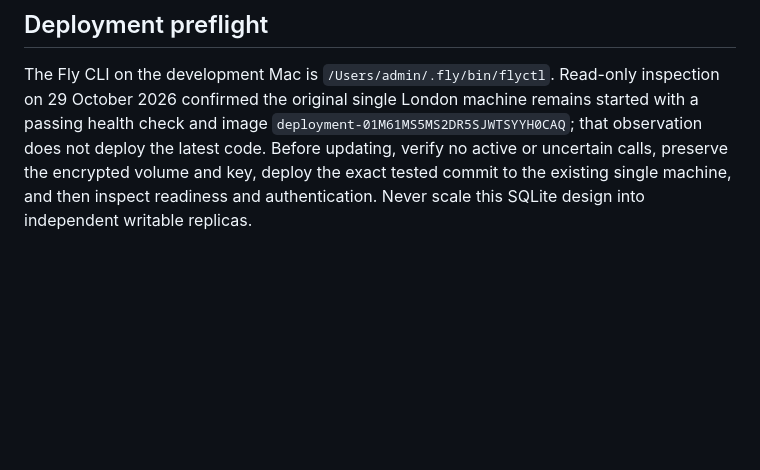
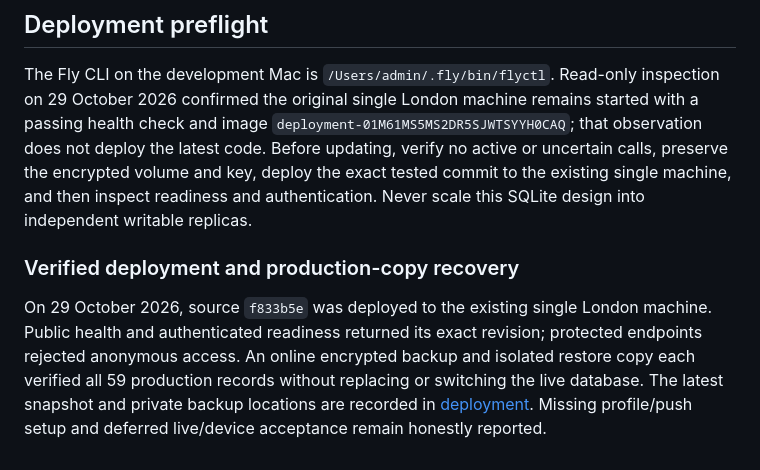
Before and after one commit to vbshuliar/mochi-for-watch, a Markdown page: docs/operations-readiness.md, the part around the change. GitHub-like rendering; blank space fills up the shorter version.

```diff
--- a/docs/operations-readiness.md
+++ b/docs/operations-readiness.md
@@ -52,3 +52,7 @@ Session histories, approvals, external receipts, uncertain actions, memories, re
 ## Deployment preflight
 
 The Fly CLI on the development Mac is `/Users/admin/.fly/bin/flyctl`. Read-only inspection on 29 October 2026 confirmed the original single London machine remains started with a passing health check and image `deployment-01M61MS5MS2DR5SJWTSYYH0CAQ`; that observation does not deploy the latest code. Before updating, verify no active or uncertain calls, preserve the encrypted volume and key, deploy the exact tested commit to the existing single machine, and then inspect readiness and authentication. Never scale this SQLite design into independent writable replicas.
+
+### Verified deployment and production-copy recovery
+
+On 29 October 2026, source `f833b5e` was deployed to the existing single London machine. Public health and authenticated readiness returned its exact revision; protected endpoints rejected anonymous access. An online encrypted backup and isolated restore copy each verified all 59 production records without replacing or switching the live database. The latest snapshot and private backup locations are recorded in [deployment](private-deployment.md). Missing profile/push setup and deferred live/device acceptance remain honestly reported.
```
Also changed, not shown: docs/private-deployment.md (+14 -1 lines).
